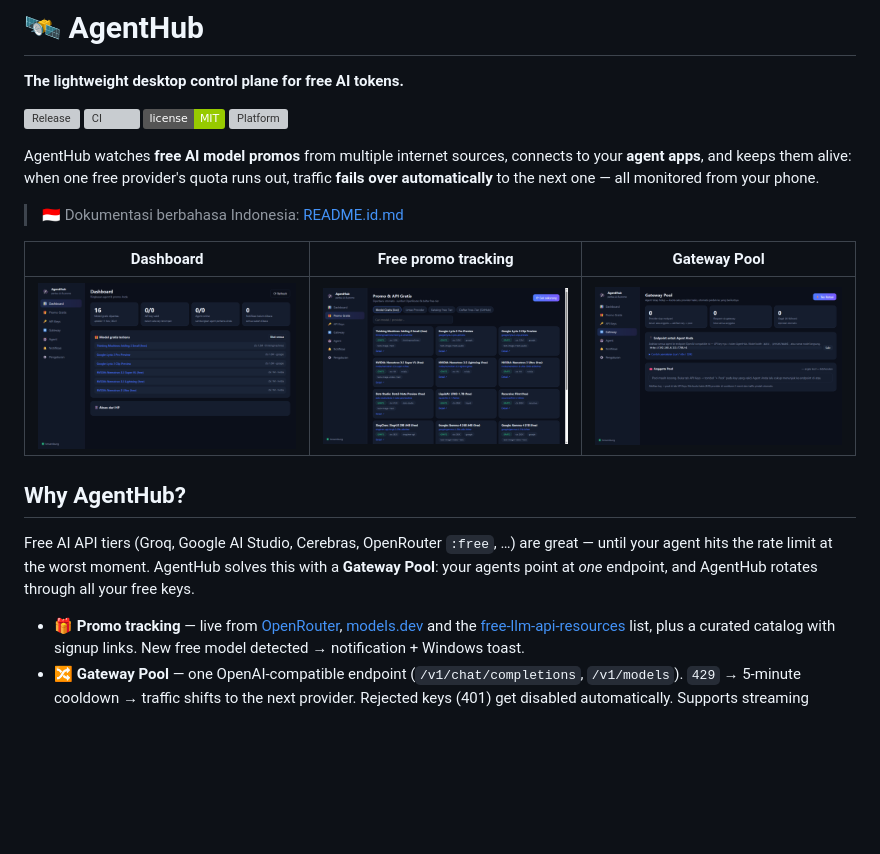
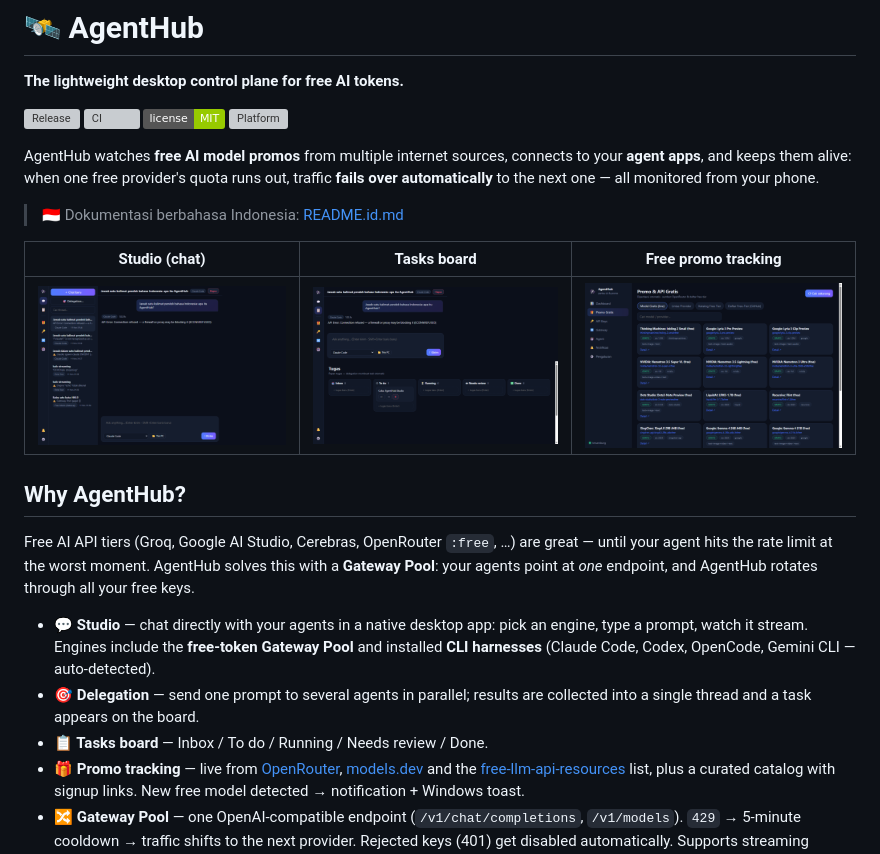
Before and after one commit to khadijahcollege-afk/AgentHub, a Markdown page: README.md, the part around the change. Drawn GitHub-style; pictures changed too: assets/readme/dashboard.png (deleted), assets/readme/gateway.png (deleted), assets/readme/studio.png (added); badges without logos; blank space fills up the shorter version; grey boxes are pictures that could not be loaded.

```diff
--- a/README.md
+++ b/README.md
@@ -11,14 +11,17 @@ AgentHub watches **free AI model promos** from multiple internet sources, connec
 
 > 🇮🇩 Dokumentasi berbahasa Indonesia: [README.id.md](README.id.md)
 
-| Dashboard | Free promo tracking | Gateway Pool |
+| Studio (chat) | Tasks board | Free promo tracking |
 |---|---|---|
-| ![](assets/readme/dashboard.png) | ![](assets/readme/promo.png) | ![](assets/readme/gateway.png) |
+| ![](assets/readme/studio.png) | ![](assets/readme/tasks.png) | ![](assets/readme/promo.png) |
 
 ## Why AgentHub?
 
 Free AI API tiers (Groq, Google AI Studio, Cerebras, OpenRouter `:free`, …) are great — until your agent hits the rate limit at the worst moment. AgentHub solves this with a **Gateway Pool**: your agents point at *one* endpoint, and AgentHub rotates through all your free keys.
 
+- **💬 Studio** — chat directly with your agents in a native desktop app: pick an engine, type a prompt, watch it stream. Engines include the **free-token Gateway Pool** and installed **CLI harnesses** (Claude Code, Codex, OpenCode, Gemini CLI — auto-detected).
+- **🎯 Delegation** — send one prompt to several agents in parallel; results are collected into a single thread and a task appears on the board.
+- **📋 Tasks board** — Inbox / To do / Running / Needs review / Done.
 - **🎁 Promo tracking** — live from [OpenRouter](https://openrouter.ai), [models.dev](https://models.dev) and the [free-llm-api-resources](https://github.com/raullenchai/free-llm-api-resources) list, plus a curated catalog with signup links. New free model detected → notification + Windows toast.
 - **🔀 Gateway Pool** — one OpenAI-compatible endpoint (`/v1/chat/completions`, `/v1/models`). `429` → 5-minute cooldown → traffic shifts to the next provider. Rejected keys (401) get disabled automatically. Supports streaming (`stream: true`).
 - **🔑 API key vault** — store keys for 11+ OpenAI-compatible presets (Groq, OpenRouter, Cerebras, Gemini, GitHub Models, Mistral, Together, DeepSeek, xAI, GLM, Hugging Face, custom). Periodic re-validation, keys masked in the UI.
```
Also changed, not shown: CHANGELOG.md (+11 -0 lines), README.id.md (+5 -2 lines), 9 other files.
